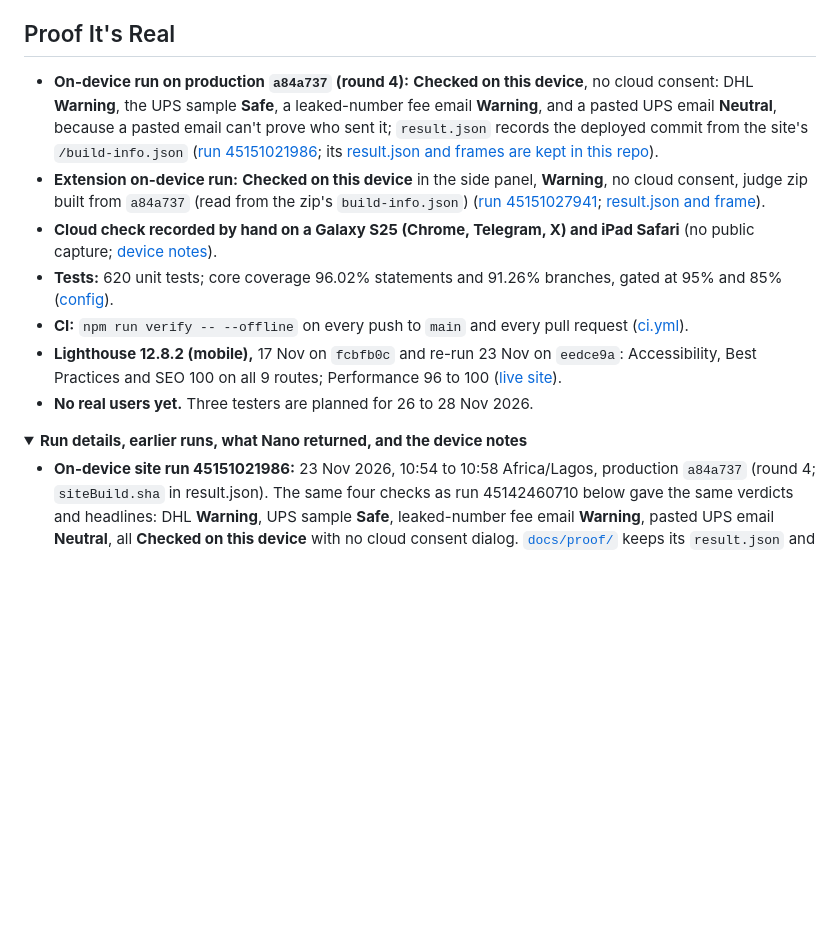
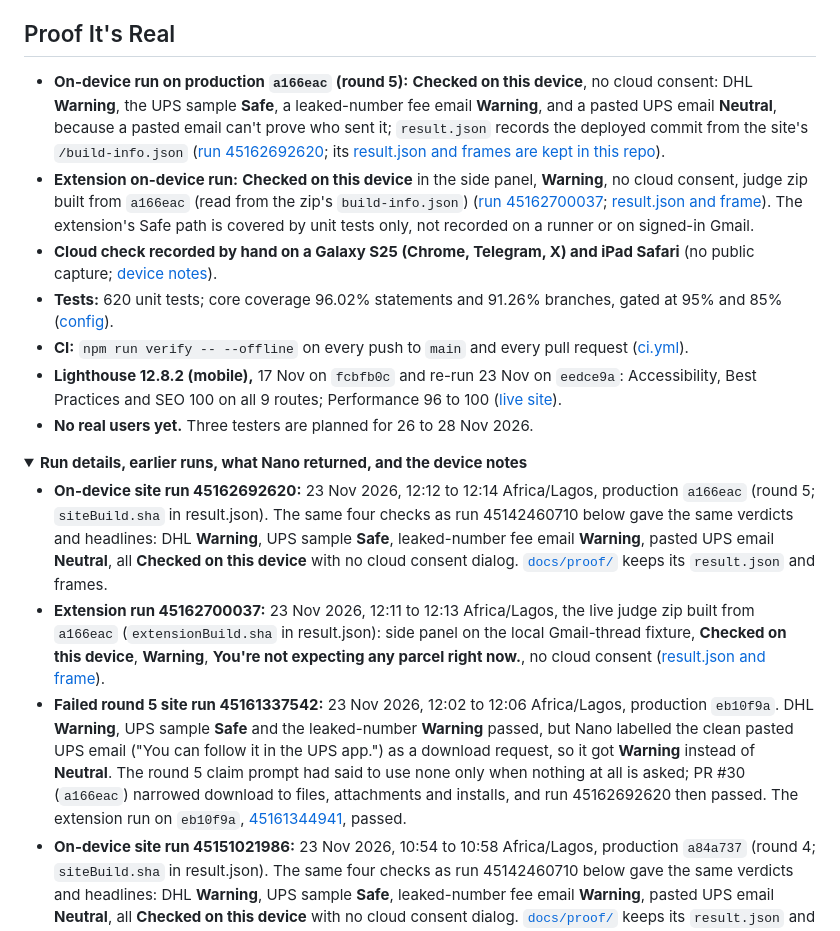
Before and after one commit to ohjay-official/did-i-order-this, a Markdown page: README.md, the part around one of its changes. GitHub-like rendering; folded sections open; blank space fills up the shorter version.

```diff
--- a/README.md
+++ b/README.md
@@ -34,8 +34,8 @@ The same kind of carrier email failed or passed only because of what is stored o
 
 ## Proof It's Real
 
-- **On-device run on production `a84a737` (round 4):** **Checked on this device**, no cloud consent: DHL **Warning**, the UPS sample **Safe**, a leaked-number fee email **Warning**, and a pasted UPS email **Neutral**, because a pasted email can't prove who sent it; `result.json` records the deployed commit from the site's `/build-info.json` ([run 45151021986](https://github.com/ohjay-official/nano-film/actions/runs/45151021986); its [result.json and frames are kept in this repo](docs/proof/)).
-- **Extension on-device run:** **Checked on this device** in the side panel, **Warning**, no cloud consent, judge zip built from `a84a737` (read from the zip's `build-info.json`) ([run 45151027941](https://github.com/ohjay-official/nano-film/actions/runs/45151027941); [result.json and frame](docs/proof/)).
+- **On-device run on production `a166eac` (round 5):** **Checked on this device**, no cloud consent: DHL **Warning**, the UPS sample **Safe**, a leaked-number fee email **Warning**, and a pasted UPS email **Neutral**, because a pasted email can't prove who sent it; `result.json` records the deployed commit from the site's `/build-info.json` ([run 45162692620](https://github.com/ohjay-official/nano-film/actions/runs/45162692620); its [result.json and frames are kept in this repo](docs/proof/)).
+- **Extension on-device run:** **Checked on this device** in the side panel, **Warning**, no cloud consent, judge zip built from `a166eac` (read from the zip's `build-info.json`) ([run 45162700037](https://github.com/ohjay-official/nano-film/actions/runs/45162700037); [result.json and frame](docs/proof/)). The extension's Safe path is covered by unit tests only, not recorded on a runner or on signed-in Gmail.
 - **Cloud check recorded by hand on a Galaxy S25 (Chrome, Telegram, X) and iPad Safari** (no public capture; [device notes](docs/TESTING.md#path-b-no-on-device-ai-you-allow-the-cloud)).
 - **Tests:** 620 unit tests; core coverage 96.02% statements and 91.26% branches, gated at 95% and 85% ([config](packages/core/vitest.config.ts)).
 - **CI:** `npm run verify -- --offline` on every push to `main` and every pull request ([ci.yml](.github/workflows/ci.yml)).
@@ -45,6 +45,9 @@ The same kind of carrier email failed or passed only because of what is stored o
 <details>
 <summary><strong>Run details, earlier runs, what Nano returned, and the device notes</strong></summary>
 
+- **On-device site run 45162692620:** 23 Nov 2026, 12:12 to 12:14 Africa/Lagos, production `a166eac` (round 5; `siteBuild.sha` in result.json). The same four checks as run 45142460710 below gave the same verdicts and headlines: DHL **Warning**, UPS sample **Safe**, leaked-number fee email **Warning**, pasted UPS email **Neutral**, all **Checked on this device** with no cloud consent dialog. [`docs/proof/`](docs/proof/) keeps its `result.json` and frames.
+- **Extension run 45162700037:** 23 Nov 2026, 12:11 to 12:13 Africa/Lagos, the live judge zip built from `a166eac` (`extensionBuild.sha` in result.json): side panel on the local Gmail-thread fixture, **Checked on this device**, **Warning**, **You're not expecting any parcel right now.**, no cloud consent ([result.json and frame](docs/proof/)).
+- **Failed round 5 site run 45161337542:** 23 Nov 2026, 12:02 to 12:06 Africa/Lagos, production `eb10f9a`. DHL **Warning**, UPS sample **Safe** and the leaked-number **Warning** passed, but Nano labelled the clean pasted UPS email ("You can follow it in the UPS app.") as a download request, so it got **Warning** instead of **Neutral**. The round 5 claim prompt had said to use none only when nothing at all is asked; PR #30 (`a166eac`) narrowed download to files, attachments and installs, and run 45162692620 then passed. The extension run on `eb10f9a`, [45161344941](https://github.com/ohjay-official/nano-film/actions/runs/45161344941), passed.
 - **On-device site run 45151021986:** 23 Nov 2026, 10:54 to 10:58 Africa/Lagos, production `a84a737` (round 4; `siteBuild.sha` in result.json). The same four checks as run 45142460710 below gave the same verdicts and headlines: DHL **Warning**, UPS sample **Safe**, leaked-number fee email **Warning**, pasted UPS email **Neutral**, all **Checked on this device** with no cloud consent dialog. [`docs/proof/`](docs/proof/) keeps its `result.json` and frames.
 - **Extension run 45151027941:** 23 Nov 2026, 10:59 to 11:01 Africa/Lagos, the live judge zip built from `a84a737` (`extensionBuild.sha` in result.json): side panel on the local Gmail-thread fixture, **Checked on this device**, **Warning**, **You're not expecting any parcel right now.**, no cloud consent ([result.json and frame](docs/proof/)).
 - **On-device site run 45142460710:** 23 Nov 2026, 09:56 to 09:59 Africa/Lagos, production `7b59351` (round 3). The same three checks as run 45134500728 below gave the same results, and a fourth check pasted a clean UPS email from `ups.com` citing the same imported tracking number: **Neutral**, **This number matches your parcel, but a pasted email can't prove who sent it. Open your parcel in the carrier's app.**, **Checked on this device**, first reason **The sender in pasted text is whatever the text says, so it cannot be verified.** [`docs/proof/`](docs/proof/) keeps its `result.json` and frames.
```
Also changed, not shown: other parts of README.md (+2 -2 lines), docs/proof/README.md (+4 -0 lines), docs/proof/extension-run-45162700037-sidepanel.png (added), docs/proof/site-run-45162692620-leaked-fee.png (added), docs/proof/site-run-45162692620-pasted-ups.png (added), docs/proof/site-run-45162692620-ups-safe.png (added), 2 other files.
